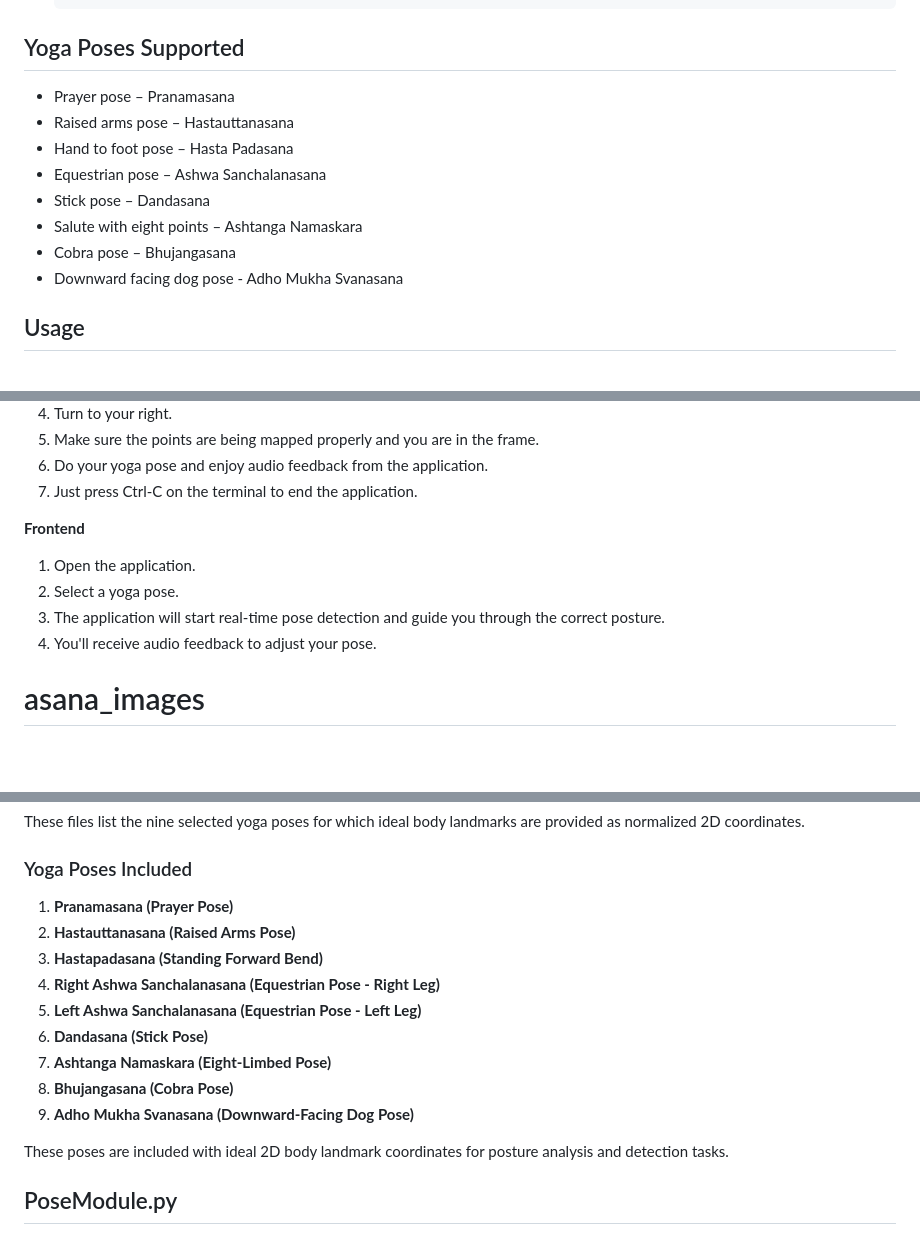
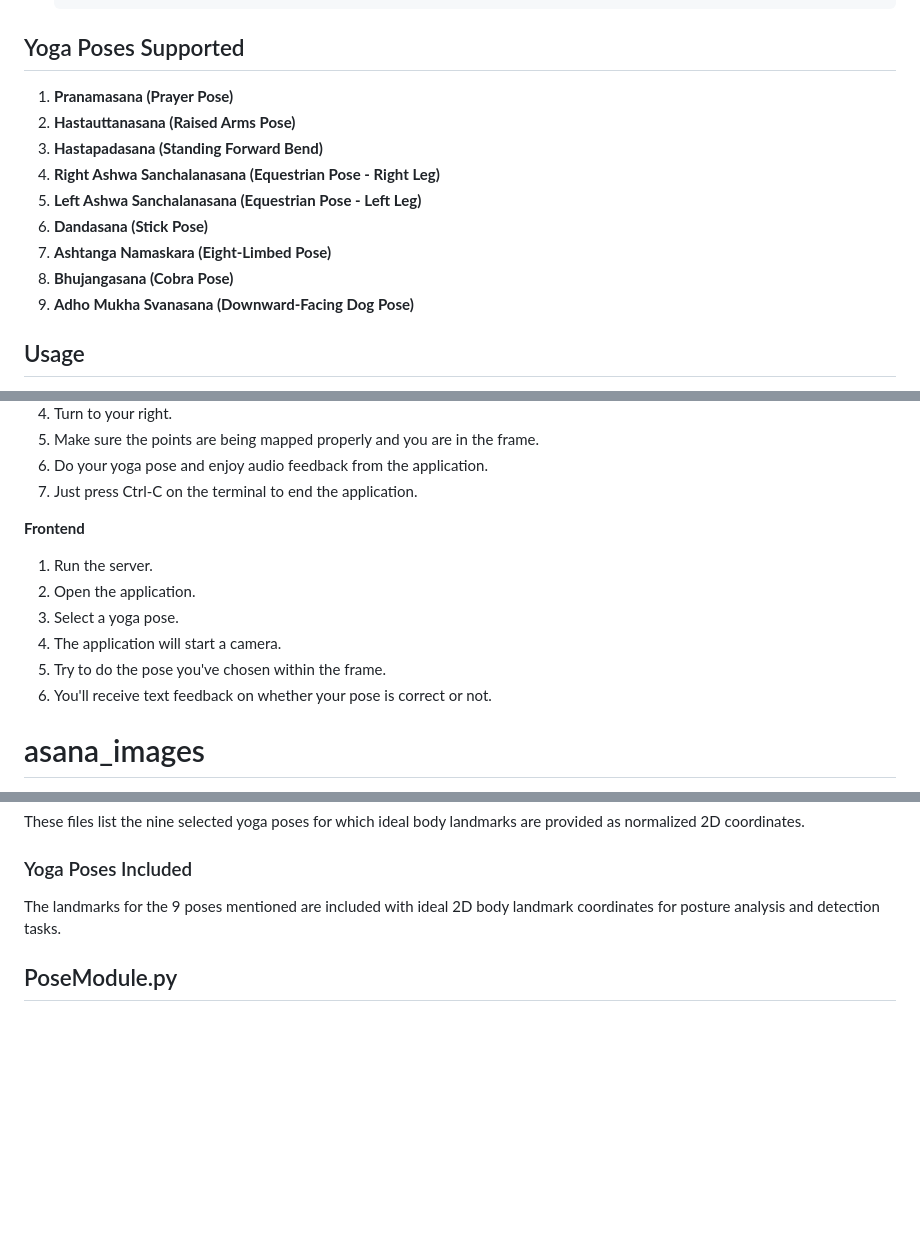
Before and after one commit to sassy2711/Yoga_Pose_Corrector, a Markdown page: README.md, 3 parts joined by grey strips. Drawn GitHub-style; blank space fills up the shorter version.

```diff
--- a/README.md
+++ b/README.md
@@ -54,14 +54,15 @@ Ensure you have the following installed:
 
 ## Yoga Poses Supported
 
-- Prayer pose – Pranamasana
-- Raised arms pose – Hastauttanasana
-- Hand to foot pose – Hasta Padasana
-- Equestrian pose – Ashwa Sanchalanasana
-- Stick pose – Dandasana
-- Salute with eight points – Ashtanga Namaskara
-- Cobra pose – Bhujangasana
-- Downward facing dog pose - Adho Mukha Svanasana
+1. **Pranamasana (Prayer Pose)**
+2. **Hastauttanasana (Raised Arms Pose)**
+3. **Hastapadasana (Standing Forward Bend)**
+4. **Right Ashwa Sanchalanasana (Equestrian Pose - Right Leg)**
+5. **Left Ashwa Sanchalanasana (Equestrian Pose - Left Leg)**
+6. **Dandasana (Stick Pose)**
+7. **Ashtanga Namaskara (Eight-Limbed Pose)**
+8. **Bhujangasana (Cobra Pose)**
+9. **Adho Mukha Svanasana (Downward-Facing Dog Pose)**
 
 ## Usage
 This version works only when you are standing to your right. That means that, when you are standing in front of the camera, you should turn towards your right and then it will work. This was done because it is hard to detect the landmark points for most poses when we are facing the camera from the front. The functionality could easily be implemented when you turn towards your left also, but was not implemented due to time constraints. It will be implemented in an update very soon.
@@ -76,10 +77,12 @@ This version works only when you are standing to your right. That means that, wh
    7. Just press Ctrl-C on the terminal to end the application.
 
    **Frontend**
-   1. Open the application.
-   2. Select a yoga pose.
-   3. The application will start real-time pose detection and guide you through the correct posture.
-   4. You'll receive audio feedback to adjust your pose.
+   1. Run the server.
+   2. Open the application.
+   3. Select a yoga pose.
+   4. The application will start a camera.
+   5. Try to do the pose you've chosen within the frame.
+   6. You'll receive text feedback on whether your pose is correct or not.
 
 # asana_images
 
@@ -93,17 +96,7 @@ These files list the nine selected yoga poses for which ideal body landmarks are
 
 ### Yoga Poses Included
 
-1. **Pranamasana (Prayer Pose)**
-2. **Hastauttanasana (Raised Arms Pose)**
-3. **Hastapadasana (Standing Forward Bend)**
-4. **Right Ashwa Sanchalanasana (Equestrian Pose - Right Leg)**
-5. **Left Ashwa Sanchalanasana (Equestrian Pose - Left Leg)**
-6. **Dandasana (Stick Pose)**
-7. **Ashtanga Namaskara (Eight-Limbed Pose)**
-8. **Bhujangasana (Cobra Pose)**
-9. **Adho Mukha Svanasana (Downward-Facing Dog Pose)**
-
-These poses are included with ideal 2D body landmark coordinates for posture analysis and detection tasks.
+The landmarks for the 9 poses mentioned are included with ideal 2D body landmark coordinates for posture analysis and detection tasks.
 
 
 ## PoseModule.py
```
